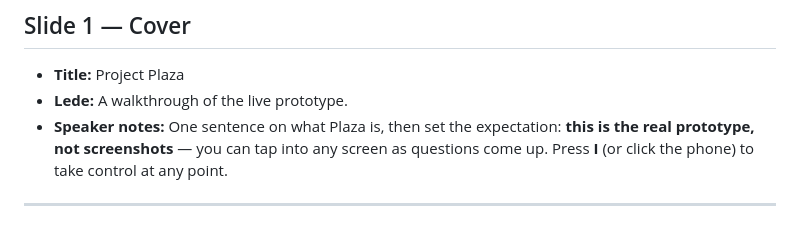
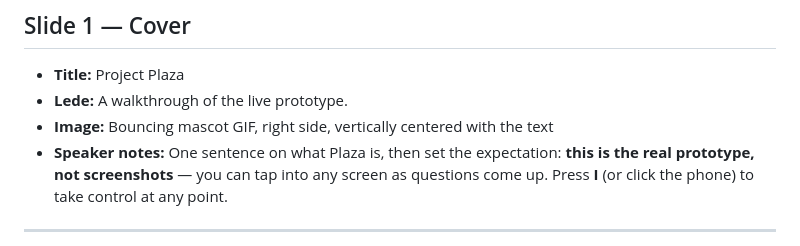
Before and after one commit to clrrr-y/project_plaza, a Markdown page: Project_Plaza_Walkthrough_Text.md, the part around the change. GitHub-like rendering.

```diff
--- a/Project_Plaza_Walkthrough_Text.md
+++ b/Project_Plaza_Walkthrough_Text.md
@@ -7,6 +7,7 @@ All text currently in `Project_Plaza_Walkthrough.html`, pulled out slide by slid
 ## Slide 1 — Cover
 - **Title:** Project Plaza
 - **Lede:** A walkthrough of the live prototype.
+- **Image:** Bouncing mascot GIF, right side, vertically centered with the text
 - **Speaker notes:** One sentence on what Plaza is, then set the expectation: <b>this is the real prototype, not screenshots</b> — you can tap into any screen as questions come up. Press <b>I</b> (or click the phone) to take control at any point.
 
 ---
```
